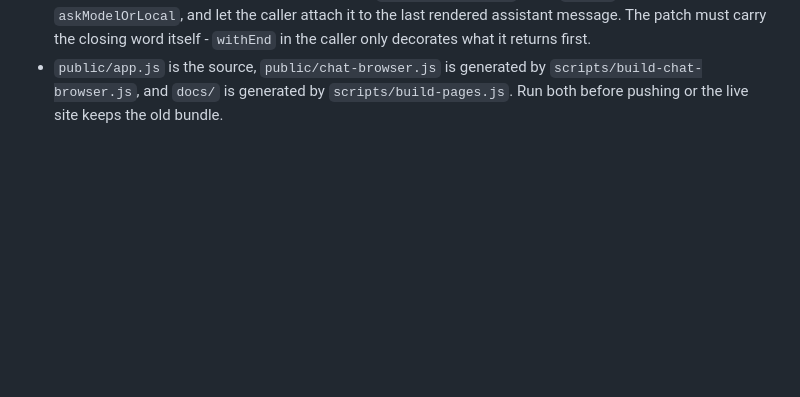
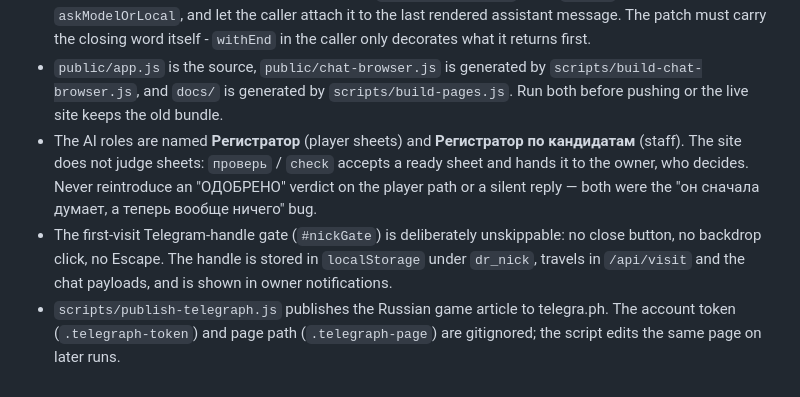
Before and after one commit to grigoriy131112-sketch/deeprealm-site, a Markdown page: AGENTS.md, the part around the change. GitHub-like rendering; blank space fills up the shorter version.

Commit message:
Document the role rename, nick gate and Telegraph publisher in AGENTS.md
Co-authored-by: openhands <openhands@all-hands.dev>

```diff
--- a/AGENTS.md
+++ b/AGENTS.md
@@ -549,3 +549,15 @@ permission is missing. Probe that way before starting any long operation.
   `scripts/build-chat-browser.js`, and `docs/` is generated by
   `scripts/build-pages.js`. Run both before pushing or the live site keeps the old
   bundle.
+- The AI roles are named **Регистратор** (player sheets) and **Регистратор по
+  кандидатам** (staff). The site does not judge sheets: `проверь` / `check` accepts
+  a ready sheet and hands it to the owner, who decides. Never reintroduce an
+  "ОДОБРЕНО" verdict on the player path or a silent reply — both were the "он
+  сначала думает, а теперь вообще ничего" bug.
+- The first-visit Telegram-handle gate (`#nickGate`) is deliberately unskippable:
+  no close button, no backdrop click, no Escape. The handle is stored in
+  `localStorage` under `dr_nick`, travels in `/api/visit` and the chat payloads, and
+  is shown in owner notifications.
+- `scripts/publish-telegraph.js` publishes the Russian game article to telegra.ph.
+  The account token (`.telegraph-token`) and page path (`.telegraph-page`) are
+  gitignored; the script edits the same page on later runs.
```
